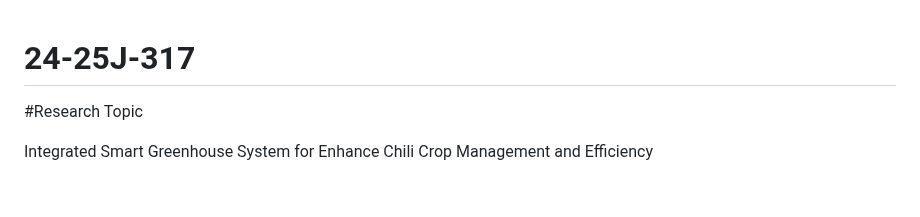
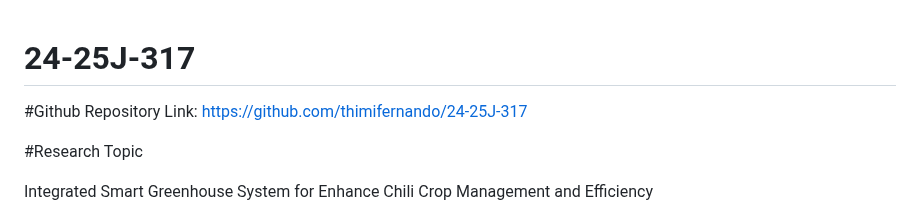
Before and after one commit to thimifernando/24-25J-317, a Markdown page: README.md, the part around the change. Rendered like a GitHub page; blank space fills up the shorter version.

```diff
--- a/README.md
+++ b/README.md
@@ -1,4 +1,6 @@
 # 24-25J-317
+#Github Repository Link: https://github.com/thimifernando/24-25J-317
+
 #Research Topic
 
 Integrated Smart Greenhouse System for Enhance Chili Crop Management and Efficiency
```
